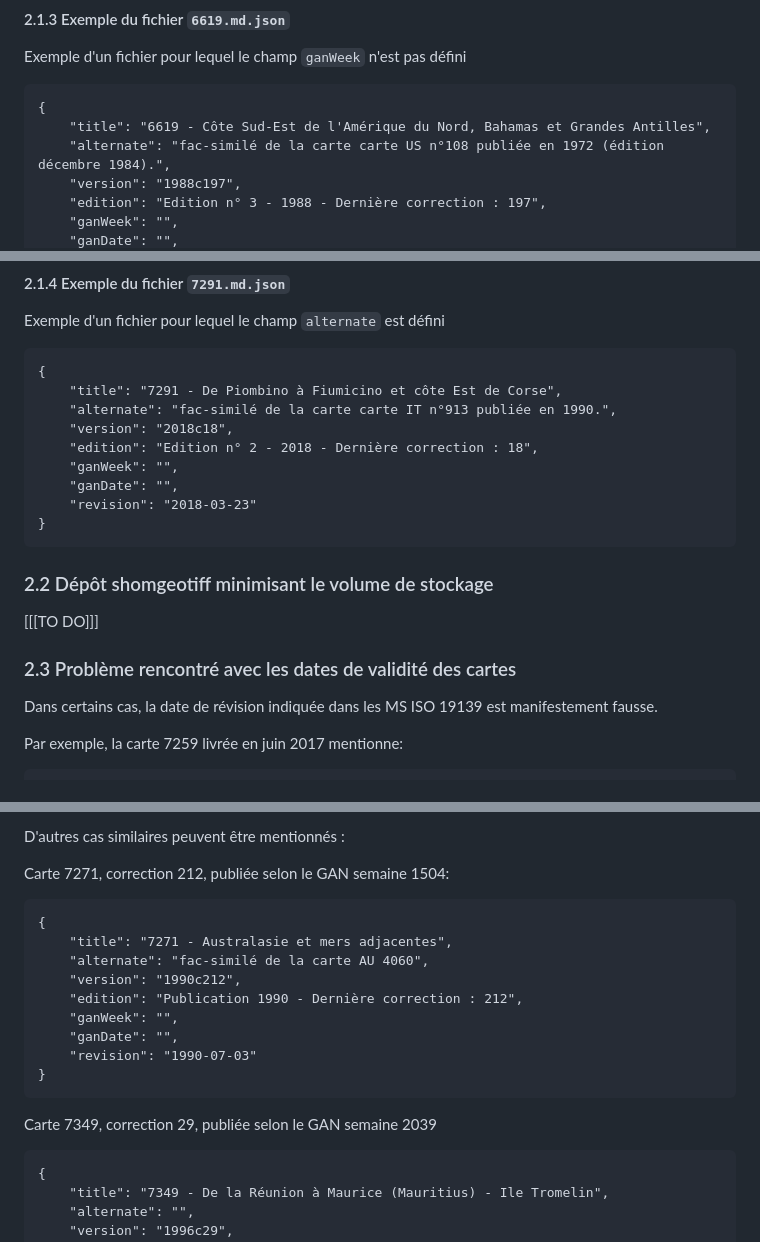
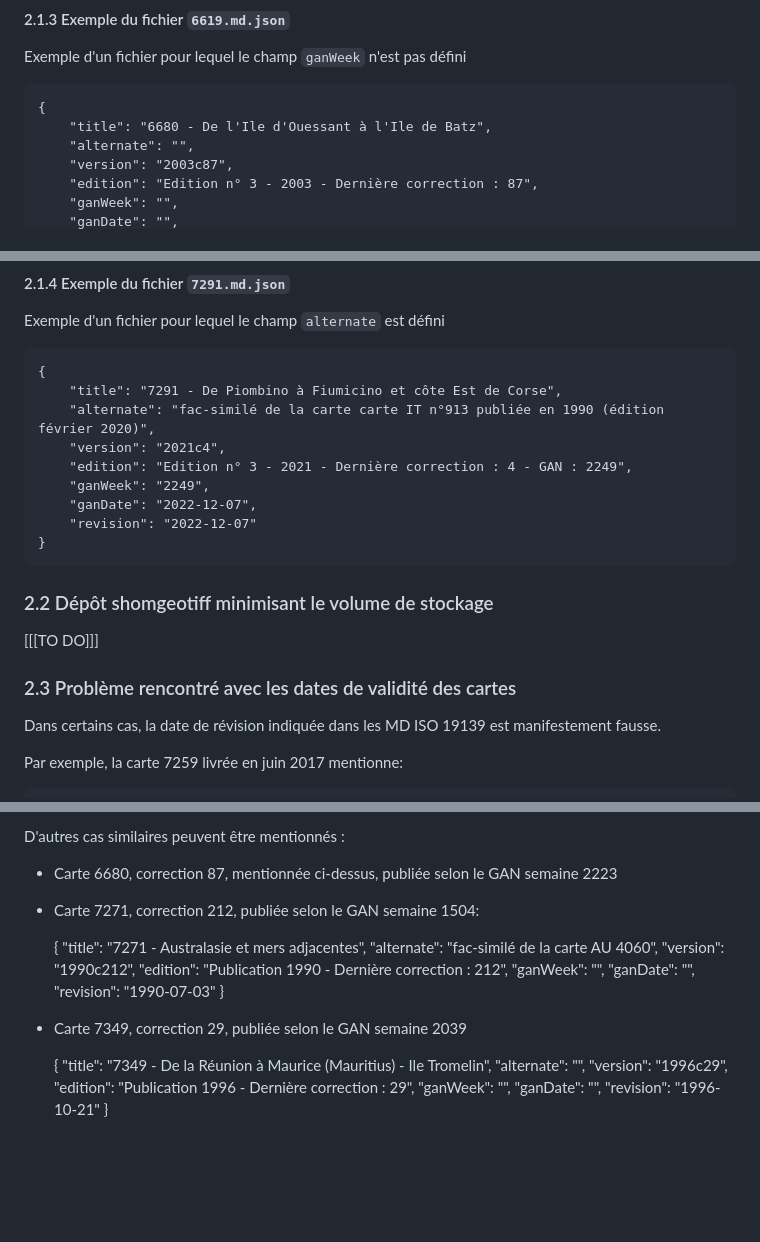
Before and after one commit to benoitdavidfr/shomgt, a Markdown page: sgserver2/README.md, 3 parts joined by grey strips. Rendered like a GitHub page; blank space fills up the shorter version.

Commit message:
amélioration de la doc

```diff
--- a/sgserver2/README.md
+++ b/sgserver2/README.md
@@ -58,9 +58,9 @@ Exemple d'un fichier pour lequel le champ `ganWeek` est défini
 Exemple d'un fichier pour lequel le champ `ganWeek` n'est pas défini
 
     {
-        "title": "6619 - Côte Sud-Est de l'Amérique du Nord, Bahamas et Grandes Antilles",
-        "alternate": "fac-similé de la carte carte US n°108 publiée en 1972 (édition décembre 1984).",
-        "version": "1988c197",
-        "edition": "Edition n° 3 - 1988 - Dernière correction : 197",
+        "title": "6680 - De l'Ile d'Ouessant à l'Ile de Batz",
+        "alternate": "",
+        "version": "2003c87",
+        "edition": "Edition n° 3 - 2003 - Dernière correction : 87",
         "ganWeek": "",
         "ganDate": "",
@@ -71,19 +71,19 @@ Exemple d'un fichier pour lequel le champ `alternate` est défini
 
     {
         "title": "7291 - De Piombino à Fiumicino et côte Est de Corse",
-        "alternate": "fac-similé de la carte carte IT n°913 publiée en 1990.",
-        "version": "2018c18",
-        "edition": "Edition n° 2 - 2018 - Dernière correction : 18",
-        "ganWeek": "",
-        "ganDate": "",
-        "revision": "2018-03-23"
+        "alternate": "fac-similé de la carte carte IT n°913 publiée en 1990 (édition février 2020)",
+        "version": "2021c4",
+        "edition": "Edition n° 3 - 2021 - Dernière correction : 4 - GAN : 2249",
+        "ganWeek": "2249",
+        "ganDate": "2022-12-07",
+        "revision": "2022-12-07"
     }
 
 ### 2.2 Dépôt shomgeotiff minimisant le volume de stockage
 [[[TO DO]]]
 
 ### 2.3 Problème rencontré avec les dates de validité des cartes
-Dans certains cas, la date de révision indiquée dans les MS ISO 19139 est manifestement fausse.
+Dans certains cas, la date de révision indiquée dans les MD ISO 19139 est manifestement fausse.
 
 Par exemple, la carte 7259 livrée en juin 2017 mentionne:
 
@@ -104,7 +104,9 @@ Ainsi dans ce cas il n'est pas possible de connaître la vraie date de révision
 
 D'autres cas similaires peuvent être mentionnés :
 
-Carte 7271, correction 212, publiée selon le GAN semaine 1504:
+- Carte 6680, correction 87, mentionnée ci-dessus, publiée selon le GAN semaine 2223
+
+- Carte 7271, correction 212, publiée selon le GAN semaine 1504:
 
     {
         "title": "7271 - Australasie et mers adjacentes",
@@ -116,7 +118,7 @@ Carte 7271, correction 212, publiée selon le GAN semaine 1504:
         "revision": "1990-07-03"
     }
 
-Carte 7349, correction 29, publiée selon le GAN semaine 2039
+- Carte 7349, correction 29, publiée selon le GAN semaine 2039
 
     {
         "title": "7349 - De la Réunion à Maurice (Mauritius) - Ile Tromelin",
```
Also changed, not shown: other parts of sgserver2/README.md (+1 -1 lines).
